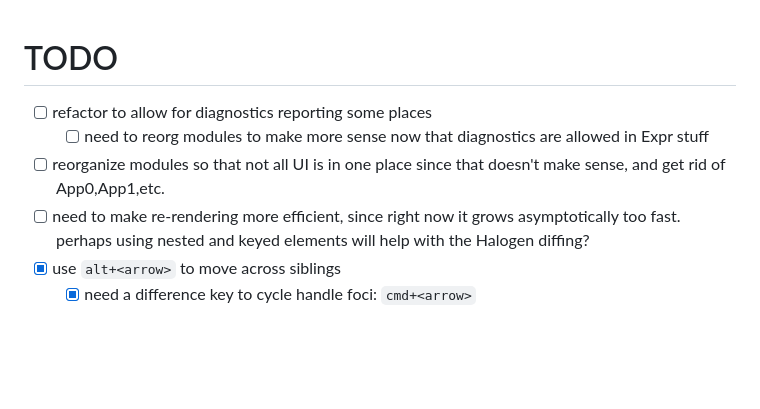
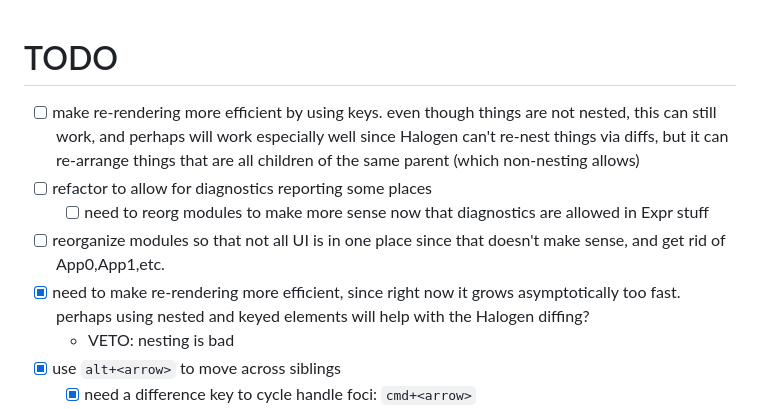
Before and after one commit to rybla/ce-editor, a Markdown page: notes/TODO.md, the part around the change. Drawn GitHub-style; blank space fills up the shorter version.

Commit message:
todo: better rendering technique

```diff
--- a/notes/TODO.md
+++ b/notes/TODO.md
@@ -1,9 +1,11 @@
 # TODO
 
+- [ ] make re-rendering more efficient by using keys. even though things are not nested, this can still work, and perhaps will work especially well since Halogen can't re-nest things via diffs, but it can re-arrange things that are all children of the same parent (which non-nesting allows)
 - [ ] refactor to allow for diagnostics reporting some places
   - [ ] need to reorg modules to make more sense now that diagnostics are allowed in Expr stuff
 - [ ] reorganize modules so that not all UI is in one place since that doesn't make sense, and get rid of App0,App1,etc.
-- [ ] need to make re-rendering more efficient, since right now it grows asymptotically too fast. perhaps using nested and keyed elements will help with the Halogen diffing?
+- [x] need to make re-rendering more efficient, since right now it grows asymptotically too fast. perhaps using nested and keyed elements will help with the Halogen diffing?
+  - VETO: nesting is bad
 - [x] use `alt+<arrow>` to move across siblings
   - [x] need a difference key to cycle handle foci: `cmd+<arrow>`
 - [x] make delete do something useful at a Point
```
